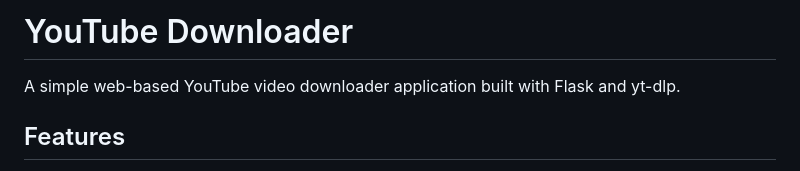
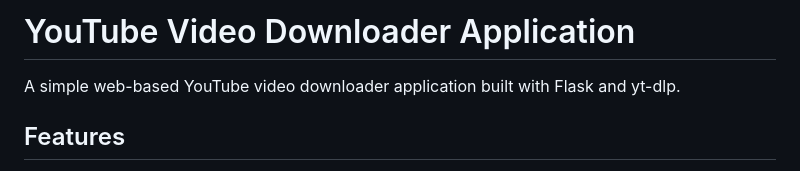
Before and after one commit to Sumanshu01/YouTube-video-downloader-application, a Markdown page: README.md, the part around the change. Rendered like a GitHub page.

Commit message:
Update project title in README

```diff
--- a/README.md
+++ b/README.md
@@ -1,4 +1,4 @@
-# YouTube Downloader
+# YouTube Video Downloader Application
 
 A simple web-based YouTube video downloader application built with Flask and yt-dlp.
 
```
